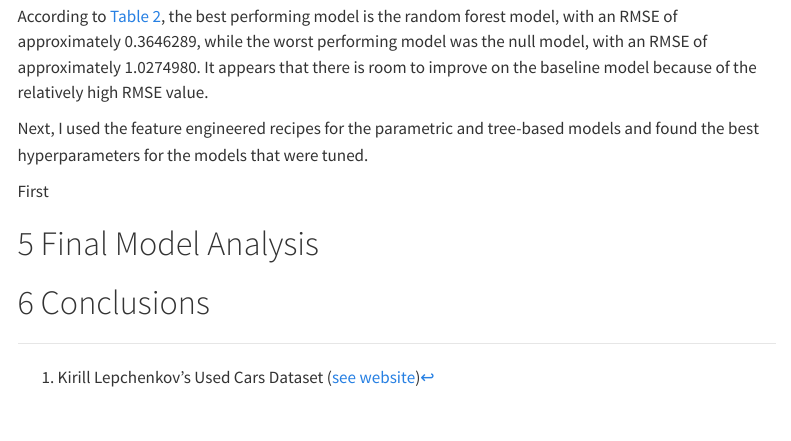
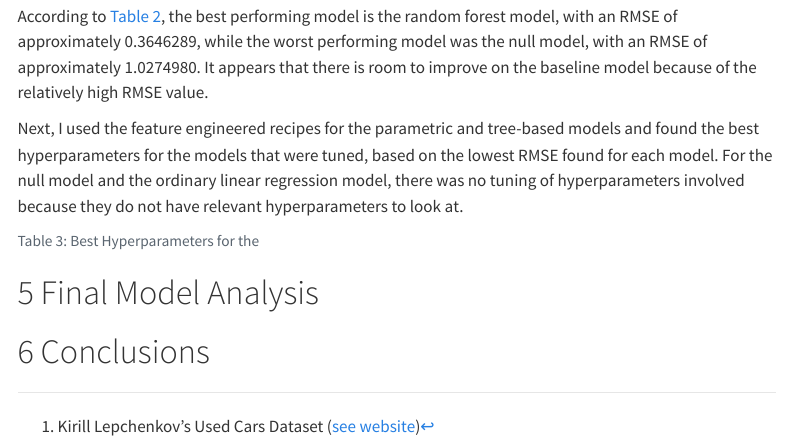
Before and after one commit to stat301-2-2024-winter/final-project-2-BrianDinh26, a Quarto document (Dinh_Brian_final_report_301_2.qmd): the page in a window 1100 px wide, from 3250 px down. Rendered offline with R 4.5, knitr and Pandoc in place of Quarto, with nearby package versions; some code elsewhere in the file could not run offline; menus at the side of the page are left out.

Commit message:
Working on hyperparameter table formatting.

````diff
--- a/Dinh_Brian_final_report_301_2.qmd
+++ b/Dinh_Brian_final_report_301_2.qmd
@@ -144,9 +145,16 @@ kitchen_sink_metric_table |>
 
 According to @tbl-rmse-baseline, the best performing model is the random forest model, with an RMSE of approximately 0.3646289, while the worst performing model was the null model, with an RMSE of approximately 1.0274980. It appears that there is room to improve on the baseline model because of the relatively high RMSE value.
 
-Next, I used the feature engineered recipes for the parametric and tree-based models and found the best hyperparameters for the models that were tuned.
+Next, I used the feature engineered recipes for the parametric and tree-based models and found the best hyperparameters for the models that were tuned, based on the lowest RMSE found for each model. For the null model and the ordinary linear regression model, there was no tuning of hyperparameters involved because they do not have relevant hyperparameters to look at.
 
-First
+```{r}
+#| echo: false
+#| tbl-cap: "Best Hyperparameters for the"
+#| label: tbl-rmse-baseline
+
+
+```
+
 
 
 # Final Model Analysis
````
Also changed, not shown: r_scripts/04_model_analysis.R (+1 -0 lines), Dinh_Brian_final_report_301_2.html, figures/best_hyperparameters.rda (added), Dinh_Brian_final_report_301_2.qmd (1 more changed lines).
